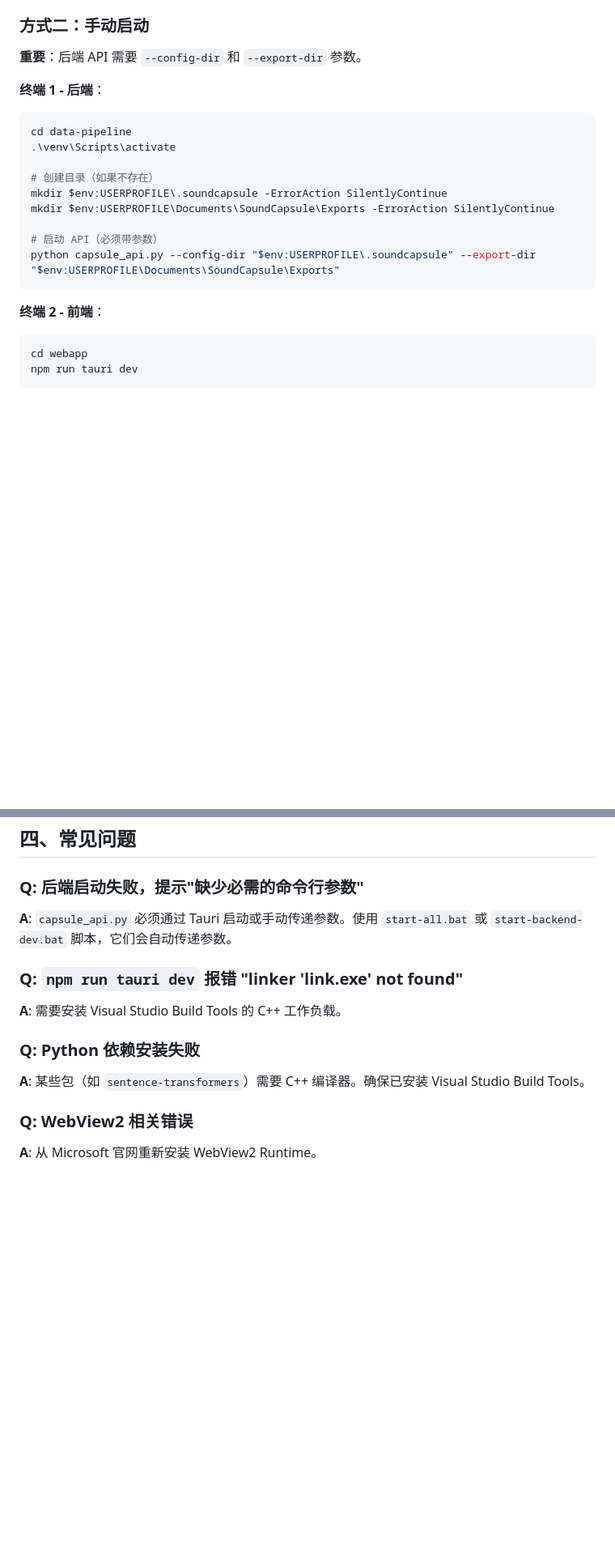
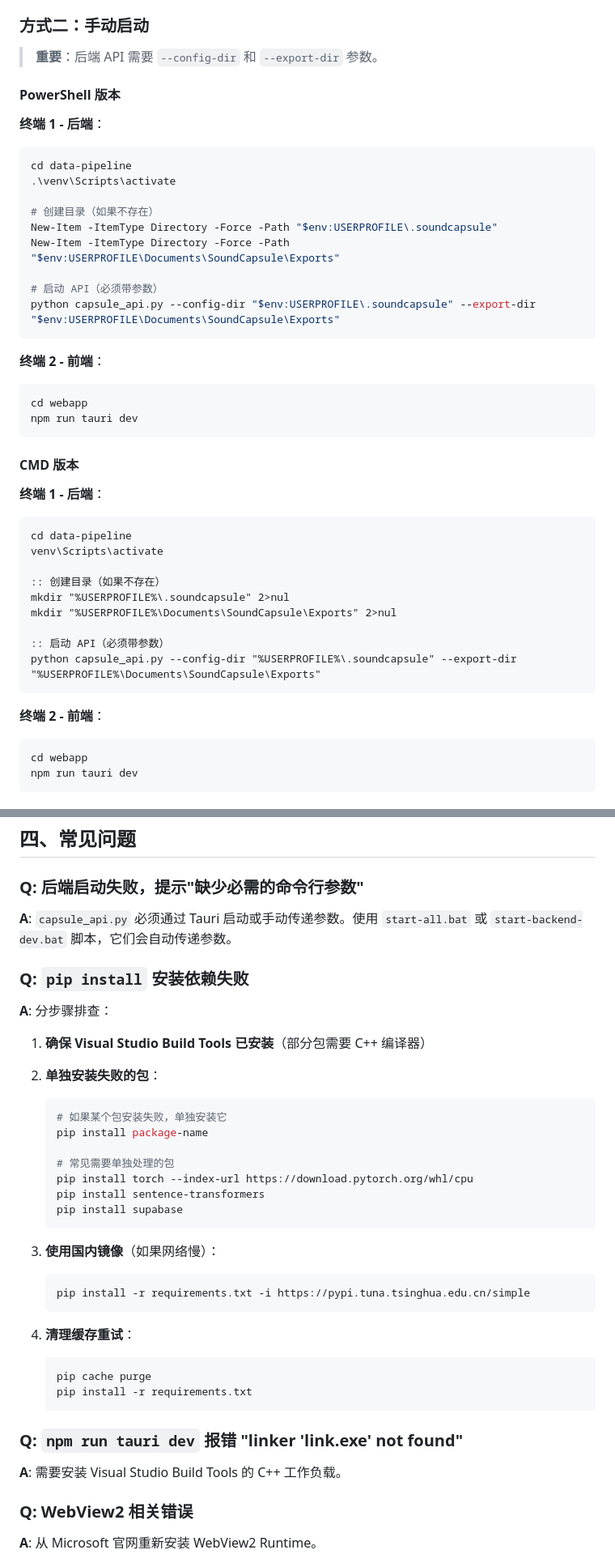
Before and after one commit to signorzhao/Sound_Capsule, a Markdown page: docs/WINDOWS_SETUP.md, 2 parts joined by grey strips. Shown at 81% size. Drawn GitHub-style; blank space fills up the shorter version.

````diff
--- a/docs/WINDOWS_SETUP.md
+++ b/docs/WINDOWS_SETUP.md
@@ -147,7 +173,9 @@ SUPABASE_KEY=your_supabase_anon_key
 
 ### 方式二：手动启动
 
-**重要**：后端 API 需要 `--config-dir` 和 `--export-dir` 参数。
+> **重要**：后端 API 需要 `--config-dir` 和 `--export-dir` 参数。
+
+#### PowerShell 版本
 
 **终端 1 - 后端**：
 ```powershell
@@ -155,8 +183,8 @@ cd data-pipeline
 .\venv\Scripts\activate
 
 # 创建目录（如果不存在）
-mkdir $env:USERPROFILE\.soundcapsule -ErrorAction SilentlyContinue
-mkdir $env:USERPROFILE\Documents\SoundCapsule\Exports -ErrorAction SilentlyContinue
+New-Item -ItemType Directory -Force -Path "$env:USERPROFILE\.soundcapsule"
+New-Item -ItemType Directory -Force -Path "$env:USERPROFILE\Documents\SoundCapsule\Exports"
 
 # 启动 API（必须带参数）
 python capsule_api.py --config-dir "$env:USERPROFILE\.soundcapsule" --export-dir "$env:USERPROFILE\Documents\SoundCapsule\Exports"
@@ -164,6 +192,27 @@ python capsule_api.py --config-dir "$env:USERPROFILE\.soundcapsule" --export-dir
 
 **终端 2 - 前端**：
 ```powershell
+cd webapp
+npm run tauri dev
+```
+
+#### CMD 版本
+
+**终端 1 - 后端**：
+```cmd
+cd data-pipeline
+venv\Scripts\activate
+
+:: 创建目录（如果不存在）
+mkdir "%USERPROFILE%\.soundcapsule" 2>nul
+mkdir "%USERPROFILE%\Documents\SoundCapsule\Exports" 2>nul
+
+:: 启动 API（必须带参数）
+python capsule_api.py --config-dir "%USERPROFILE%\.soundcapsule" --export-dir "%USERPROFILE%\Documents\SoundCapsule\Exports"
+```
+
+**终端 2 - 前端**：
+```cmd
 cd webapp
 npm run tauri dev
 ```
@@ -180,13 +229,37 @@ npm run tauri dev
 
 **A**: `capsule_api.py` 必须通过 Tauri 启动或手动传递参数。使用 `start-all.bat` 或 `start-backend-dev.bat` 脚本，它们会自动传递参数。
 
+### Q: `pip install` 安装依赖失败
+
+**A**: 分步骤排查：
+
+1. **确保 Visual Studio Build Tools 已安装**（部分包需要 C++ 编译器）
+
+2. **单独安装失败的包**：
+   ```powershell
+   # 如果某个包安装失败，单独安装它
+   pip install package-name
+
+   # 常见需要单独处理的包
+   pip install torch --index-url https://download.pytorch.org/whl/cpu
+   pip install sentence-transformers
+   pip install supabase
+   ```
+
+3. **使用国内镜像**（如果网络慢）：
+   ```powershell
+   pip install -r requirements.txt -i https://pypi.tuna.tsinghua.edu.cn/simple
+   ```
+
+4. **清理缓存重试**：
+   ```powershell
+   pip cache purge
+   pip install -r requirements.txt
+   ```
+
 ### Q: `npm run tauri dev` 报错 "linker 'link.exe' not found"
 
 **A**: 需要安装 Visual Studio Build Tools 的 C++ 工作负载。
-
-### Q: Python 依赖安装失败
-
-**A**: 某些包（如 `sentence-transformers`）需要 C++ 编译器。确保已安装 Visual Studio Build Tools。
 
 ### Q: WebView2 相关错误
 
````
Also changed, not shown: other parts of docs/WINDOWS_SETUP.md (+93 -26 lines).
